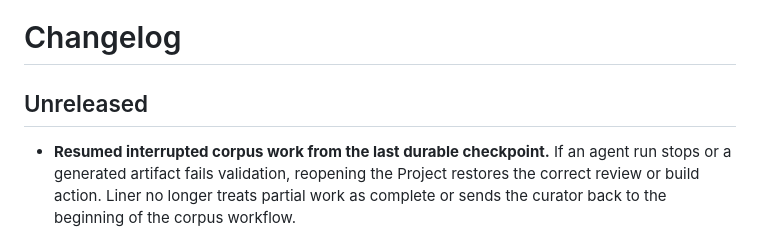
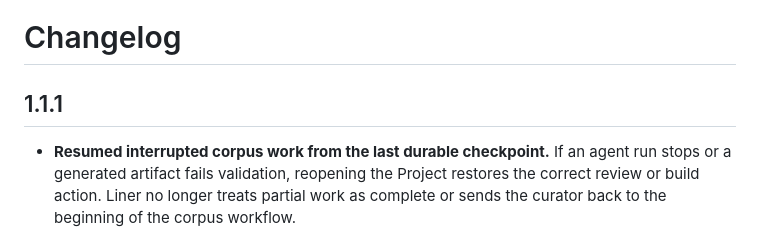
Before and after one commit to cmdux-sh/liner, a Markdown page: docs/project/CHANGELOG.md, the part around the change. GitHub-like rendering.

Commit message:
docs: mark 1.1.1 as shipped

```diff
--- a/docs/project/CHANGELOG.md
+++ b/docs/project/CHANGELOG.md
@@ -1,6 +1,6 @@
 # Changelog
 
-## Unreleased
+## 1.1.1
 
 - **Resumed interrupted corpus work from the last durable checkpoint.** If an
   agent run stops or a generated artifact fails validation, reopening the
```
